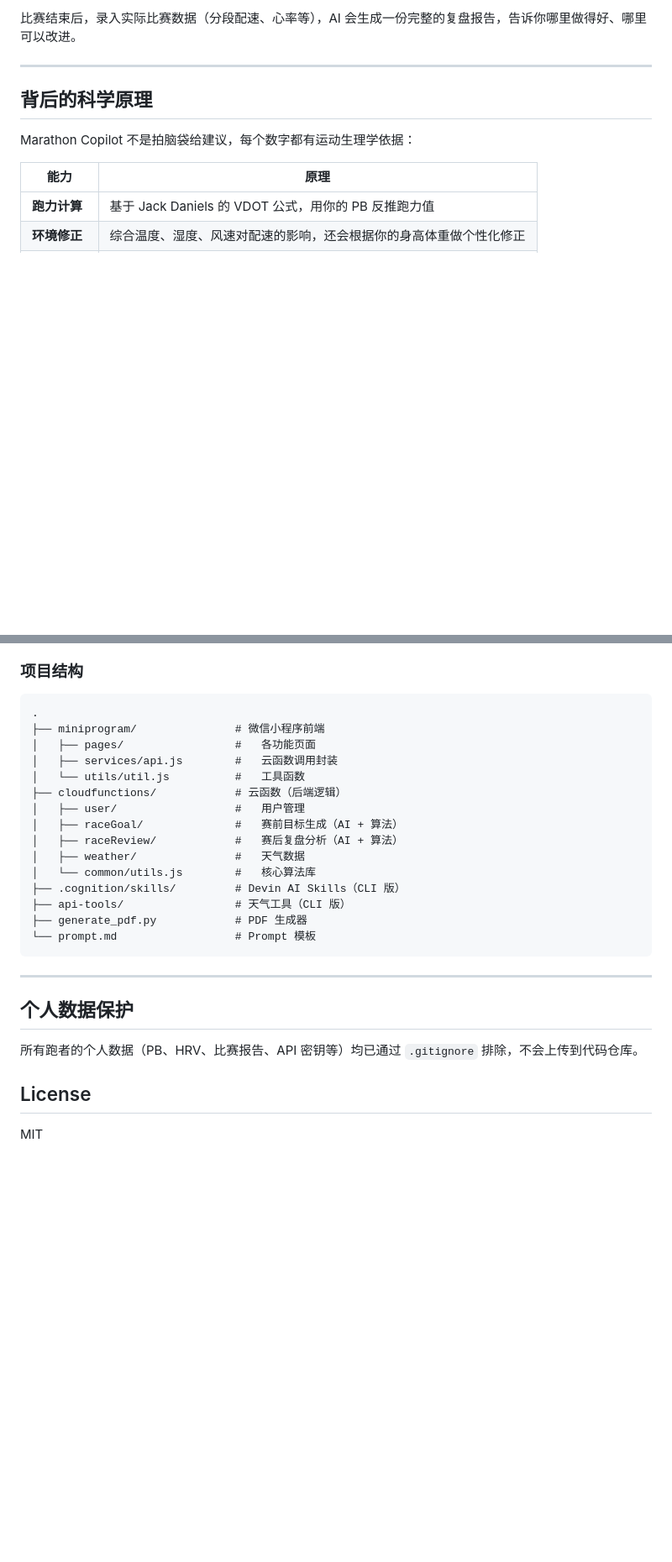
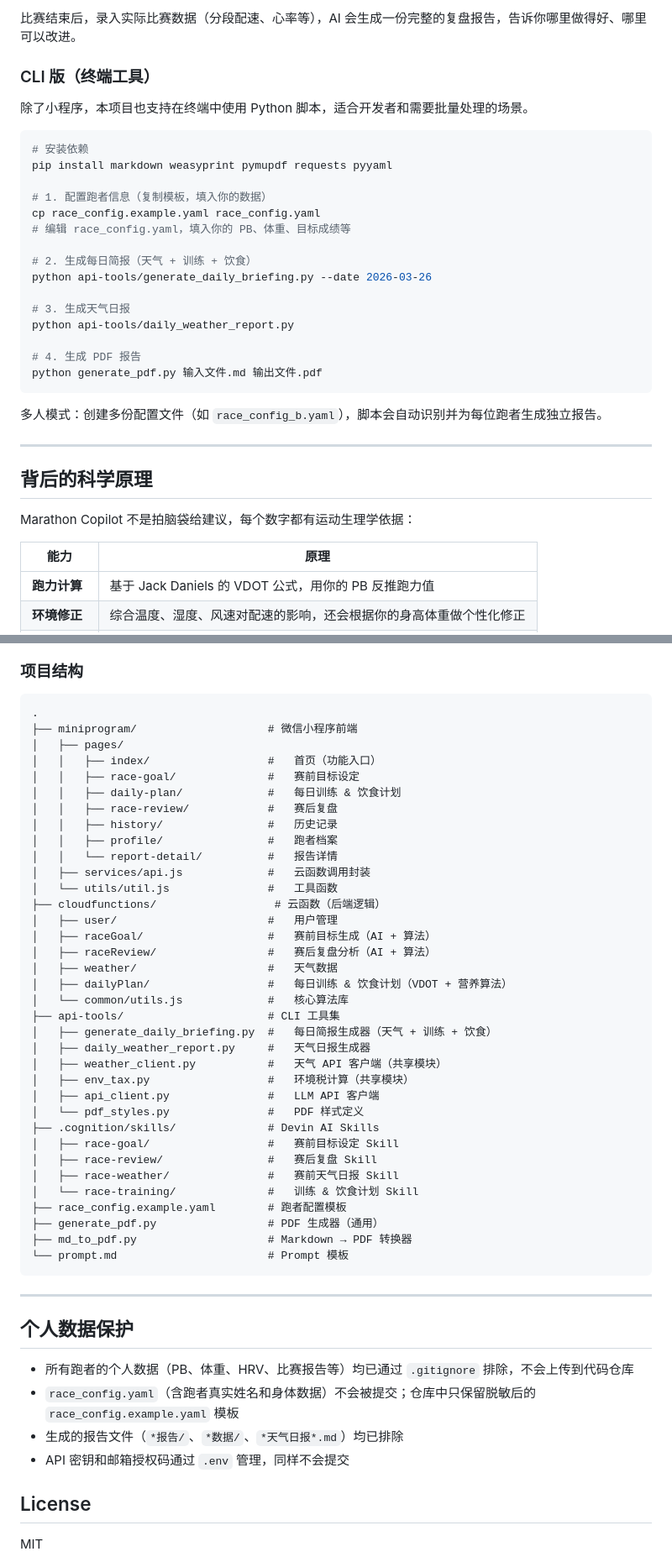
Before and after one commit to bohesmallcat/marathon-copilot, a Markdown page: README.md, 2 parts joined by grey strips. Shown at 84% size. Rendered like a GitHub page; blank space fills up the shorter version.

````diff
--- a/README.md
+++ b/README.md
@@ -61,5 +81,29 @@ Marathon Copilot 会根据你的真实跑力，帮你算出**靠谱的比赛目
 
 比赛结束后，录入实际比赛数据（分段配速、心率等），AI 会生成一份完整的复盘报告，告诉你哪里做得好、哪里可以改进。
+
+### CLI 版（终端工具）
+
+除了小程序，本项目也支持在终端中使用 Python 脚本，适合开发者和需要批量处理的场景。
+
+```bash
+# 安装依赖
+pip install markdown weasyprint pymupdf requests pyyaml
+
+# 1. 配置跑者信息（复制模板，填入你的数据）
+cp race_config.example.yaml race_config.yaml
+# 编辑 race_config.yaml，填入你的 PB、体重、目标成绩等
+
+# 2. 生成每日简报（天气 + 训练 + 饮食）
+python api-tools/generate_daily_briefing.py --date 2026-03-26
+
+# 3. 生成天气日报
+python api-tools/daily_weather_report.py
+
+# 4. 生成 PDF 报告
+python generate_pdf.py 输入文件.md 输出文件.pdf
+```
+
+多人模式：创建多份配置文件（如 `race_config_b.yaml`），脚本会自动识别并为每位跑者生成独立报告。
 
 ---
 
@@ -146,27 +209,50 @@ python generate_pdf.py 输入文件.md 输出文件.pdf
 
 ```
 .
-├── miniprogram/               # 微信小程序前端
-│   ├── pages/                 #   各功能页面
-│   ├── services/api.js        #   云函数调用封装
-│   └── utils/util.js          #   工具函数
-├── cloudfunctions/            # 云函数（后端逻辑）
-│   ├── user/                  #   用户管理
-│   ├── raceGoal/              #   赛前目标生成（AI + 算法）
-│   ├── raceReview/            #   赛后复盘分析（AI + 算法）
-│   ├── weather/               #   天气数据
-│   └── common/utils.js        #   核心算法库
-├── .cognition/skills/         # Devin AI Skills（CLI 版）
-├── api-tools/                 # 天气工具（CLI 版）
-├── generate_pdf.py            # PDF 生成器
-└── prompt.md                  # Prompt 模板
+├── miniprogram/                    # 微信小程序前端
+│   ├── pages/
+│   │   ├── index/                  #   首页（功能入口）
+│   │   ├── race-goal/              #   赛前目标设定
+│   │   ├── daily-plan/             #   每日训练 & 饮食计划
+│   │   ├── race-review/            #   赛后复盘
+│   │   ├── history/                #   历史记录
+│   │   ├── profile/                #   跑者档案
+│   │   └── report-detail/          #   报告详情
+│   ├── services/api.js             #   云函数调用封装
+│   └── utils/util.js               #   工具函数
+├── cloudfunctions/                  # 云函数（后端逻辑）
+│   ├── user/                       #   用户管理
+│   ├── raceGoal/                   #   赛前目标生成（AI + 算法）
+│   ├── raceReview/                 #   赛后复盘分析（AI + 算法）
+│   ├── weather/                    #   天气数据
+│   ├── dailyPlan/                  #   每日训练 & 饮食计划（VDOT + 营养算法）
+│   └── common/utils.js             #   核心算法库
+├── api-tools/                      # CLI 工具集
+│   ├── generate_daily_briefing.py  #   每日简报生成器（天气 + 训练 + 饮食）
+│   ├── daily_weather_report.py     #   天气日报生成器
+│   ├── weather_client.py           #   天气 API 客户端（共享模块）
+│   ├── env_tax.py                  #   环境税计算（共享模块）
+│   ├── api_client.py               #   LLM API 客户端
+│   └── pdf_styles.py               #   PDF 样式定义
+├── .cognition/skills/              # Devin AI Skills
+│   ├── race-goal/                  #   赛前目标设定 Skill
+│   ├── race-review/                #   赛后复盘 Skill
+│   ├── race-weather/               #   赛前天气日报 Skill
+│   └── race-training/              #   训练 & 饮食计划 Skill
+├── race_config.example.yaml        # 跑者配置模板
+├── generate_pdf.py                 # PDF 生成器（通用）
+├── md_to_pdf.py                    # Markdown → PDF 转换器
+└── prompt.md                       # Prompt 模板
 ```
 
 ---
 
 ## 个人数据保护
 
-所有跑者的个人数据（PB、HRV、比赛报告、API 密钥等）均已通过 `.gitignore` 排除，不会上传到代码仓库。
+- 所有跑者的个人数据（PB、体重、HRV、比赛报告等）均已通过 `.gitignore` 排除，不会上传到代码仓库
+- `race_config.yaml`（含跑者真实姓名和身体数据）不会被提交；仓库中只保留脱敏后的 `race_config.example.yaml` 模板
+- 生成的报告文件（`*报告/`、`*数据/`、`*天气日报*.md`）均已排除
+- API 密钥和邮箱授权码通过 `.env` 管理，同样不会提交
 
 ## License
 
````
Also changed, not shown: other parts of README.md (+61 -22 lines).
